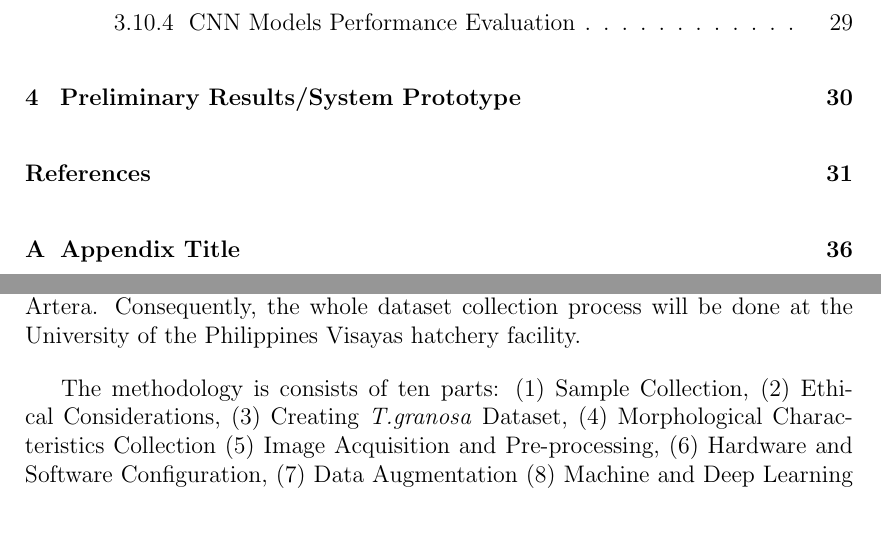
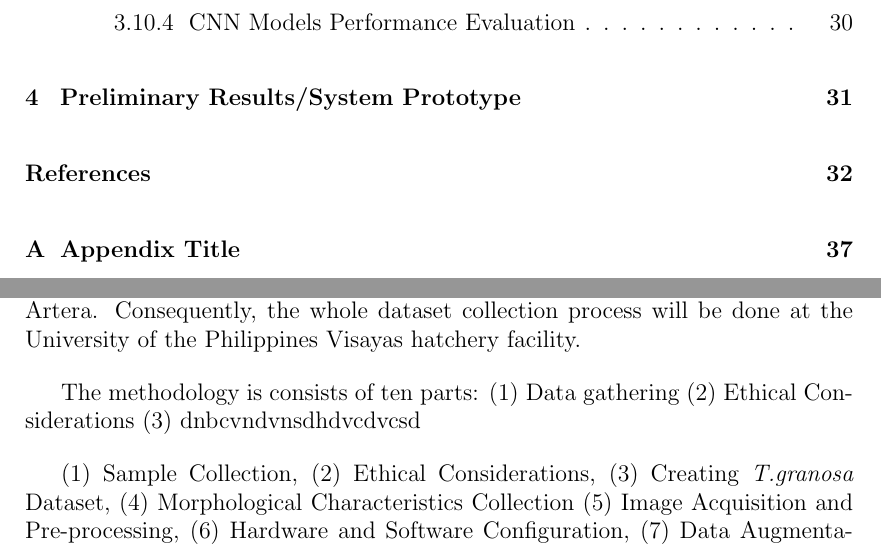
Before and after one commit to Geez-l/litoX, a LaTeX thesis (SP_Proposal_Defense_template/main.tex, which reads SP_Proposal_Defense_template/chapter_3.tex): two parts of pages 5 and 27 of 44 before the commit and two parts of pages 5 and 27 of 45 after it, joined at a grey line, cut so that both start at the same text, the shorter picture padded with empty space. Compiled offline with pdfLaTeX.

Commit message:
Update chapter_3.tex

```diff
--- a/SP_Proposal_Defense_template/chapter_3.tex
+++ b/SP_Proposal_Defense_template/chapter_3.tex
@@ -6,7 +6,9 @@ This chapter discusses the materials and methods to be employed in the study, fo
 
 Dr. Victor Emmanuel Ferriols, the director of the Institute of Aquaculture, will oversee the overall workflow and conduct of this experiment. The researchers will also be guided by the research associates, LC Mae Gasit and Allena Esther Artera. Consequently, the whole dataset collection process will be done at the University of the Philippines Visayas hatchery facility.
 
-The methodology is consists of ten parts: (1) Sample Collection, (2) Ethical Considerations, (3) Creating \textit{T.granosa} Dataset, (4) Morphological Characteristics Collection (5) Image Acquisition and Pre-processing, (6) Hardware and Software Configuration, (7) Data Augmentation (8) Machine and Deep Learning Technologies, (9) Machine Learning Models for Pre-evaluation, and (10) Deep Learning for Image-Based Classification.
+The methodology is consists of ten parts: (1) Data gathering (2) Ethical Considerations (3)  dnbcvndvnsdhdvcdvcsd
+
+ (1) Sample Collection, (2) Ethical Considerations, (3) Creating \textit{T.granosa} Dataset, (4) Morphological Characteristics Collection (5) Image Acquisition and Pre-processing, (6) Hardware and Software Configuration, (7) Data Augmentation (8) Machine and Deep Learning Technologies, (9) Machine Learning Models for Pre-evaluation, and (10) Deep Learning for Image-Based Classification.
 
 (1) Sample Collection, collecting of \textit{T.granosa} classified as male and female.
 
```
